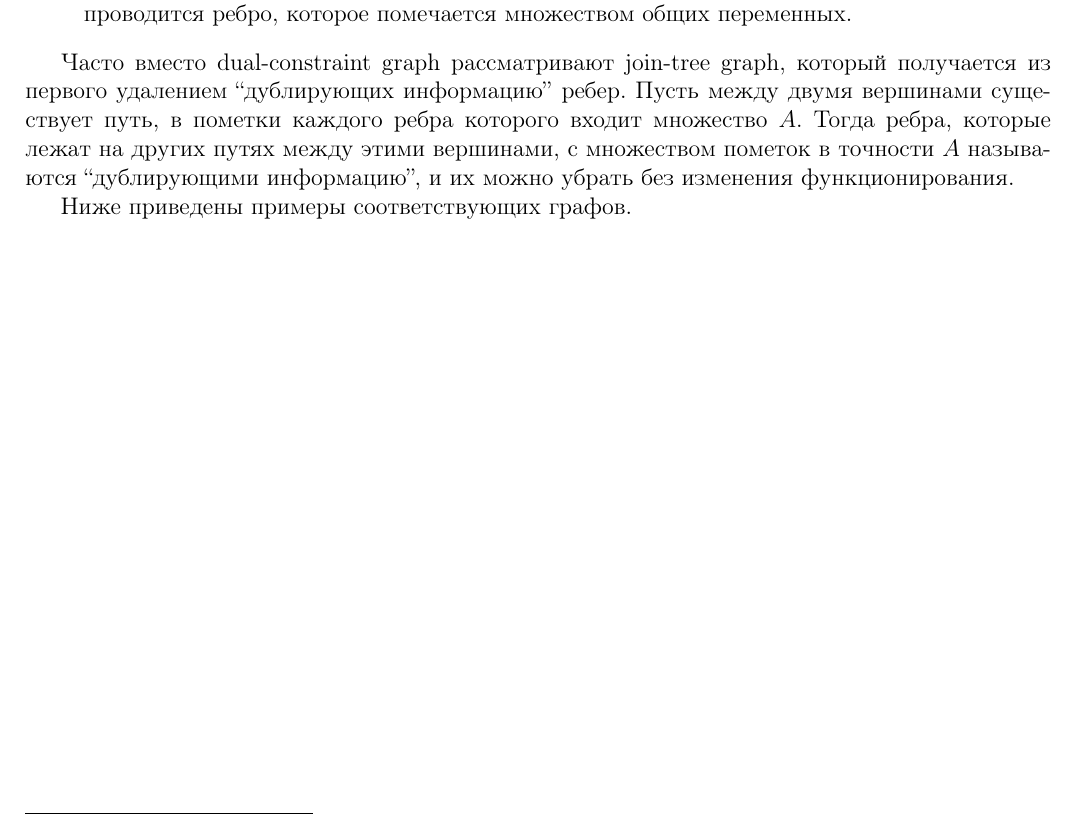
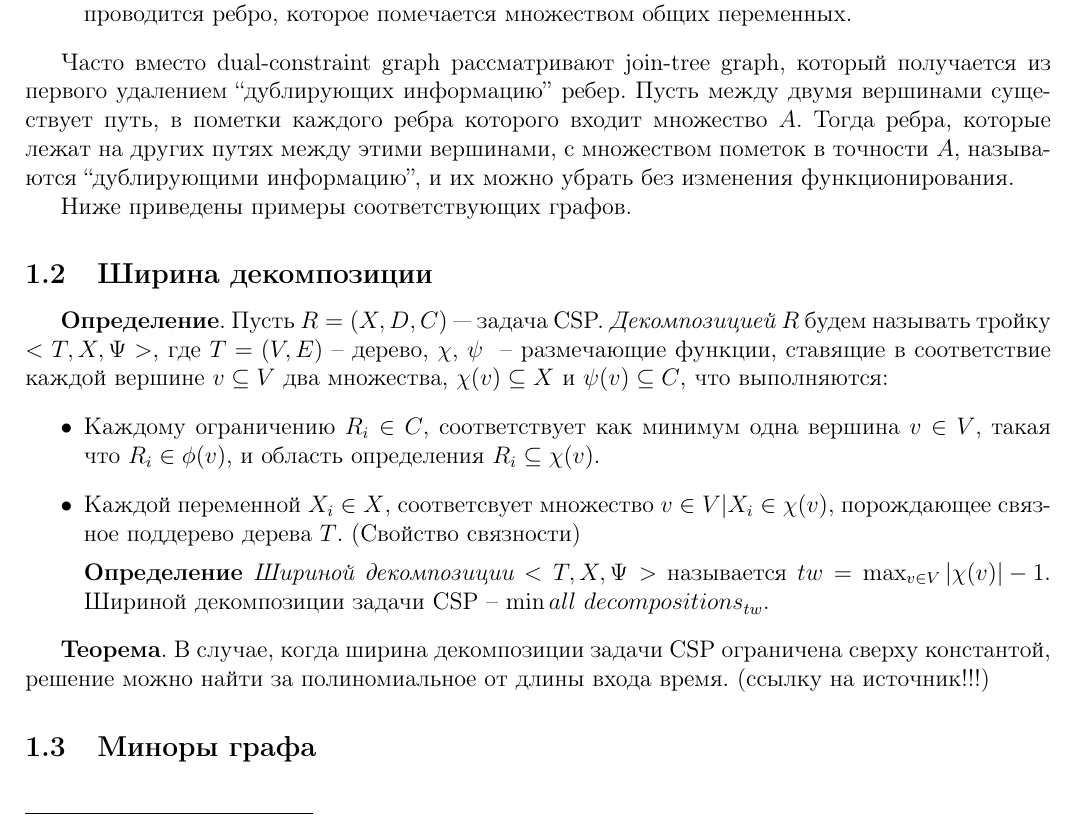
Before and after one commit to fernflower/csp-relations, a LaTeX document (course_paper/csp.tex): part of page 4 of 6, cut so that both start at the same text. Compiled offline with pdfLaTeX.

Commit message:
some treewidth text

```diff
--- a/course_paper/csp.tex
+++ b/course_paper/csp.tex
@@ -185,7 +185,7 @@ $R_n$ ~-- заданное на $D$ отношение арности $n$. Ре
 Часто вместо dual-constraint graph рассматривают join-tree graph, который получается из первого удалением
 ``дублирующих информацию'' ребер. Пусть между двумя вершинами существует путь,
 в пометки каждого ребра которого входит множество $A$. Тогда ребра, которые лежат на других путях между этими вершинами,
-с множеством пометок в точности $A$ называются ``дублирующими информацию'', и их можно убрать без изменения функционирования.
+с множеством пометок в точности $A$, называются ``дублирующими информацию'', и их можно убрать без изменения функционирования.
 
 Ниже приведены примеры соответствующих графов.
 
@@ -197,7 +197,27 @@ $R_n$ ~-- заданное на $D$ отношение арности $n$. Ре
 \end{figure}
 
 
+\subsection{Ширина декомпозиции}
+\textbf{Определение}. Пусть $R = (X, D, C)$~--- задача CSP. \textit{Декомпозицией $R$}
+будем называть тройку $< T, X, \Psi >$, где $T = (V, E)$~-- дерево, $\chi$, $\psi$ ~--
+размечающие функции, ставящие в соответствие каждой вершине $v \subseteq V$ два множества, $\chi(v) \subseteq X$
+и $\psi(v) \subseteq C$, что выполняются:
+\begin{itemize}
+\item Каждому ограничению $R_i \in C$, соответствует как минимум одна вершина $v \in V$,
+такая что $R_i \in \phi(v)$, и область определения $R_i \subseteq \chi(v)$.
+\item Каждой переменной $X_i \in X$, соответсвует множество ${v \in V |X_i \in \chi(v)}$, порождающее
+связное поддерево дерева $T$. (Свойство связности)
 
+\textbf{Определение}
+\textit{Шириной декомпозиции $ < T, X, \Psi >$} называется $tw = \max_{v \in V}{|\chi(v)| - 1}$.
+Шириной декомпозиции задачи CSP~-- $\min{all~decompositions}_{tw}$.
+
+\end{itemize}
+
+\textbf{Теорема}. В случае, когда ширина декомпозиции задачи CSP ограничена сверху константой,
+решение можно найти за полиномиальное от длины входа время. (ссылку на источник!!!)
+
+\subsection{Миноры графа}
 
 % Список цитируемой литературы
 \clearpage
```
